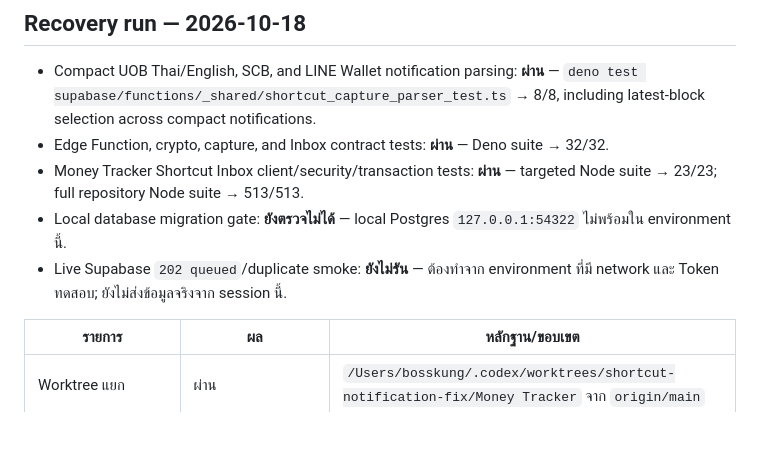
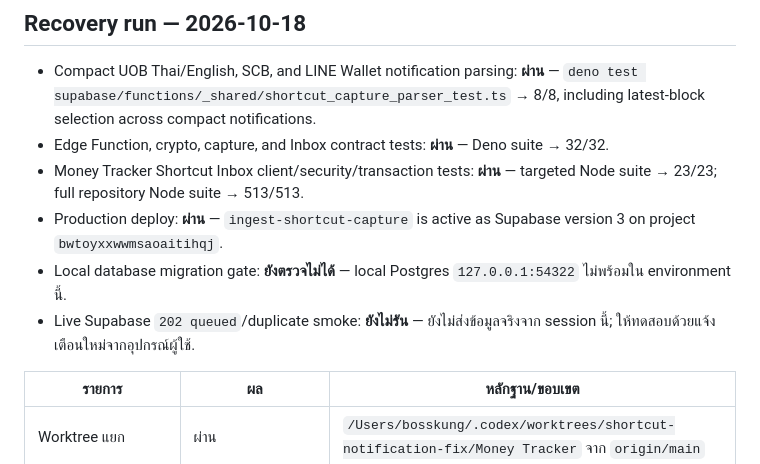
Before and after one commit to boss-kung/money-tracker, a Markdown page: outputs/money-tracker-shortcut-verification.md, the part around the change. Drawn GitHub-style; blank space fills up the shorter version.

Commit message:
docs: record production parser deployment

```diff
--- a/outputs/money-tracker-shortcut-verification.md
+++ b/outputs/money-tracker-shortcut-verification.md
@@ -15,8 +15,9 @@
 - Compact UOB Thai/English, SCB, and LINE Wallet notification parsing: **ผ่าน** — `deno test supabase/functions/_shared/shortcut_capture_parser_test.ts` → 8/8, including latest-block selection across compact notifications.
 - Edge Function, crypto, capture, and Inbox contract tests: **ผ่าน** — Deno suite → 32/32.
 - Money Tracker Shortcut Inbox client/security/transaction tests: **ผ่าน** — targeted Node suite → 23/23; full repository Node suite → 513/513.
+- Production deploy: **ผ่าน** — `ingest-shortcut-capture` is active as Supabase version 3 on project `bwtoyxxwwmsaoaitihqj`.
 - Local database migration gate: **ยังตรวจไม่ได้** — local Postgres `127.0.0.1:54322` ไม่พร้อมใน environment นี้.
-- Live Supabase `202 queued`/duplicate smoke: **ยังไม่รัน** — ต้องทำจาก environment ที่มี network และ Token ทดสอบ; ยังไม่ส่งข้อมูลจริงจาก session นี้.
+- Live Supabase `202 queued`/duplicate smoke: **ยังไม่รัน** — ยังไม่ส่งข้อมูลจริงจาก session นี้; ให้ทดสอบด้วยแจ้งเตือนใหม่จากอุปกรณ์ผู้ใช้.
 
 | รายการ | ผล | หลักฐาน/ขอบเขต |
 |---|---|---|
```
